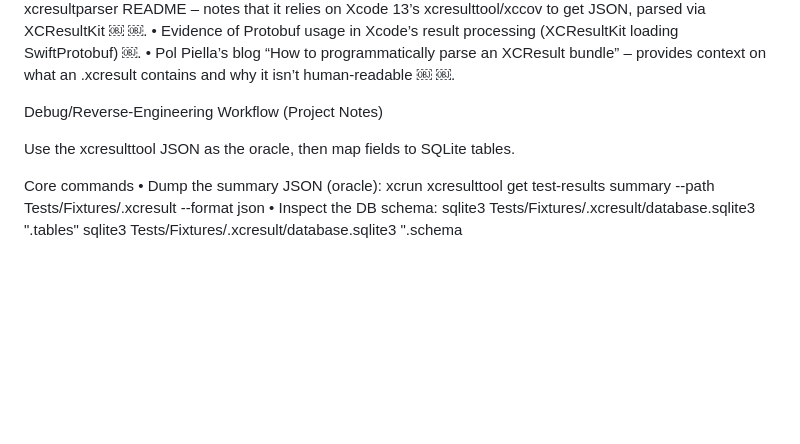
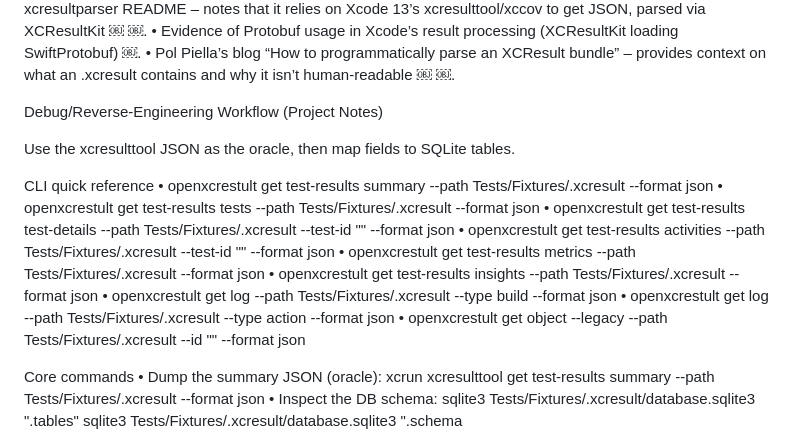
Before and after one commit to alvarhansen/OpenXCResultTool, a Markdown page: Documentation/Reverse-Engineering xcresults.md, the part around the change. GitHub-like rendering; blank space fills up the shorter version.

Commit message:
Add CLI quick reference

```diff
--- a/Documentation/Reverse-Engineering xcresults.md
+++ b/Documentation/Reverse-Engineering xcresults.md
@@ -88,6 +88,17 @@ Debug/Reverse-Engineering Workflow (Project Notes)
 
 Use the xcresulttool JSON as the oracle, then map fields to SQLite tables.
 
+CLI quick reference
+	•	openxcrestult get test-results summary --path Tests/Fixtures/<bundle>.xcresult --format json
+	•	openxcrestult get test-results tests --path Tests/Fixtures/<bundle>.xcresult --format json
+	•	openxcrestult get test-results test-details --path Tests/Fixtures/<bundle>.xcresult --test-id "<TestId>" --format json
+	•	openxcrestult get test-results activities --path Tests/Fixtures/<bundle>.xcresult --test-id "<TestId>" --format json
+	•	openxcrestult get test-results metrics --path Tests/Fixtures/<bundle>.xcresult --format json
+	•	openxcrestult get test-results insights --path Tests/Fixtures/<bundle>.xcresult --format json
+	•	openxcrestult get log --path Tests/Fixtures/<bundle>.xcresult --type build --format json
+	•	openxcrestult get log --path Tests/Fixtures/<bundle>.xcresult --type action --format json
+	•	openxcrestult get object --legacy --path Tests/Fixtures/<bundle>.xcresult --id "<ObjectId>" --format json
+
 Core commands
 	•	Dump the summary JSON (oracle):
 		xcrun xcresulttool get test-results summary --path Tests/Fixtures/<bundle>.xcresult --format json
```
